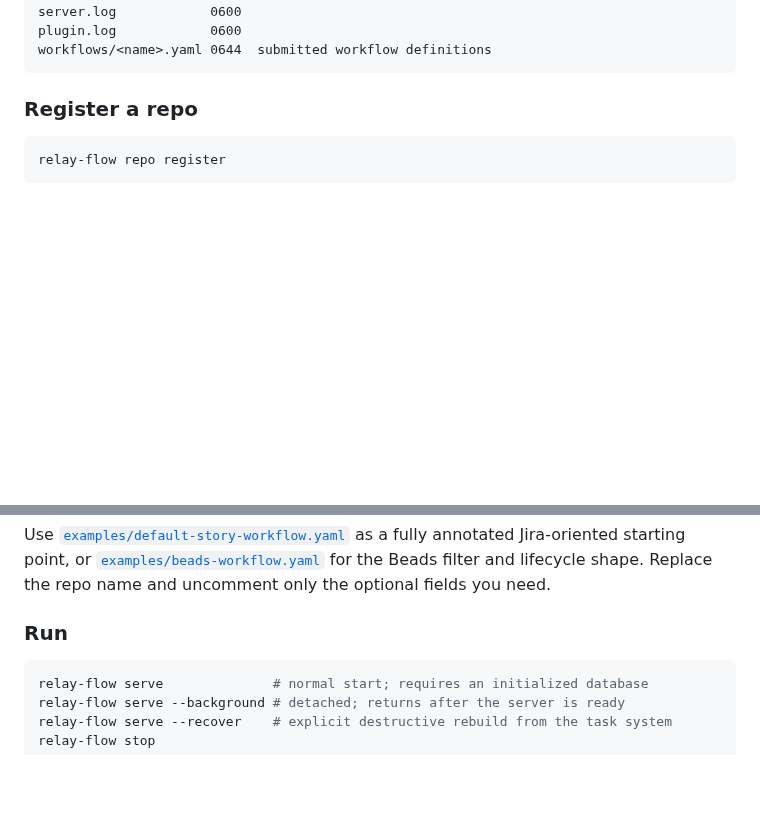
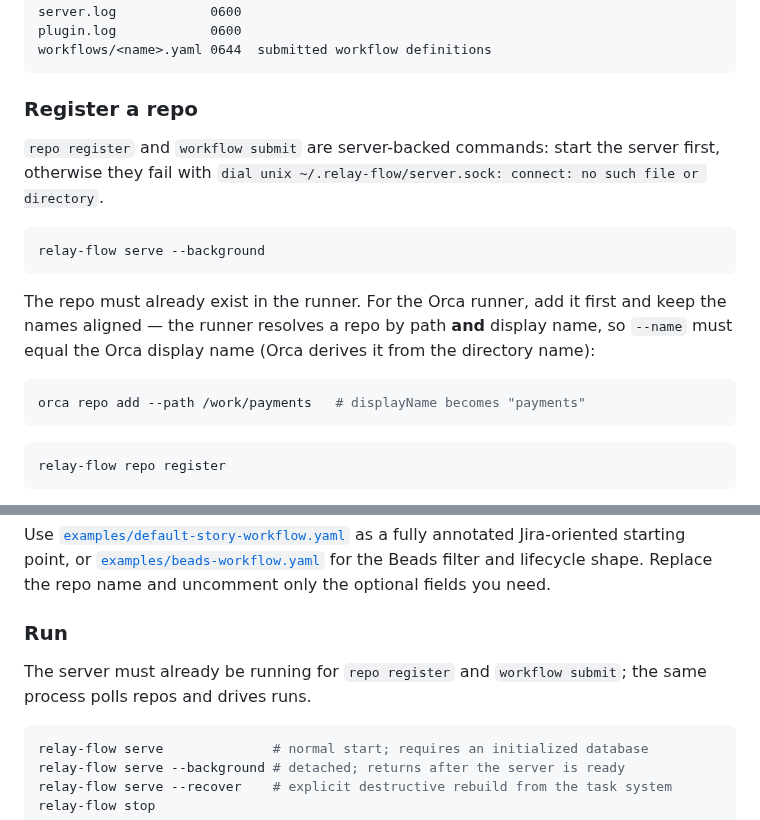
Before and after one commit to rajpopat27/relay-flow, a Markdown page: README.md, 2 parts joined by grey strips. Rendered like a GitHub page; blank space fills up the shorter version.

````diff
--- a/README.md
+++ b/README.md
@@ -67,6 +67,23 @@ workflows/<name>.yaml 0644  submitted workflow definitions
 ```
 
 ### Register a repo
+
+`repo register` and `workflow submit` are server-backed commands: start the
+server first, otherwise they fail with `dial unix ~/.relay-flow/server.sock:
+connect: no such file or directory`.
+
+```sh
+relay-flow serve --background
+```
+
+The repo must already exist in the runner. For the Orca runner, add it first
+and keep the names aligned — the runner resolves a repo by path **and** display
+name, so `--name` must equal the Orca display name (Orca derives it from the
+directory name):
+
+```sh
+orca repo add --path /work/payments   # displayName becomes "payments"
+```
 
 ```sh
 relay-flow repo register
@@ -161,6 +178,9 @@ Workflows live at `~/.relay-flow/workflows/<name>.yaml` after submit. Replacemen
 Use [`examples/default-story-workflow.yaml`](examples/default-story-workflow.yaml) as a fully annotated Jira-oriented starting point, or [`examples/beads-workflow.yaml`](examples/beads-workflow.yaml) for the Beads filter and lifecycle shape. Replace the repo name and uncomment only the optional fields you need.
 
 ### Run
+
+The server must already be running for `repo register` and `workflow submit`;
+the same process polls repos and drives runs.
 
 ```sh
 relay-flow serve              # normal start; requires an initialized database
````
Also changed, not shown: 2 other files.
